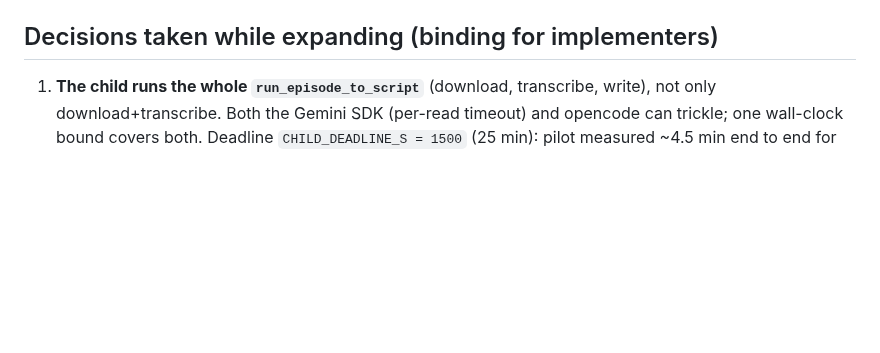
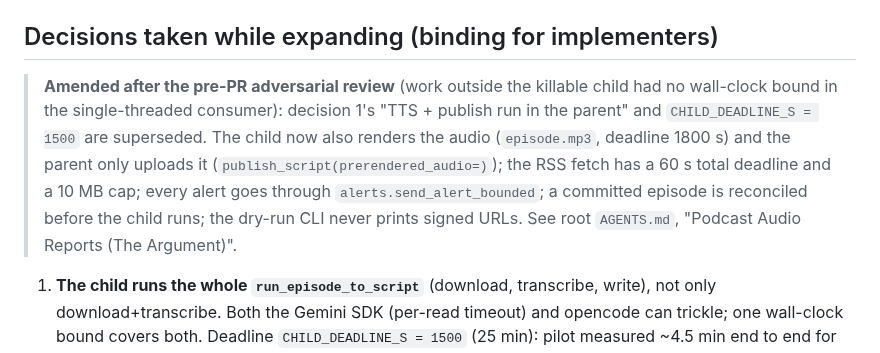
Before and after one commit to johnnymo87/my-podcasts, a Markdown page: docs/plans/2026-10-18-argument-audio-report-phase2.md, the part around the change. Rendered like a GitHub page; blank space fills up the shorter version.

```diff
--- a/docs/plans/2026-10-18-argument-audio-report-phase2.md
+++ b/docs/plans/2026-10-18-argument-audio-report-phase2.md
@@ -37,6 +37,16 @@ branch `argument-audio-phase2`, stacked on `argument-audio-report` (PR #37).
 - Bare `git commit`, one commit per task. No destructive git in shared checkouts.
 
 ## Decisions taken while expanding (binding for implementers)
+
+> **Amended after the pre-PR adversarial review** (work outside the killable
+> child had no wall-clock bound in the single-threaded consumer): decision 1's
+> "TTS + publish run in the parent" and `CHILD_DEADLINE_S = 1500` are
+> superseded. The child now also renders the audio (`episode.mp3`, deadline
+> 1800 s) and the parent only uploads it (`publish_script(prerendered_audio=)`);
+> the RSS fetch has a 60 s total deadline and a 10 MB cap; every alert goes
+> through `alerts.send_alert_bounded`; a committed episode is reconciled before
+> the child runs; the dry-run CLI never prints signed URLs. See root
+> `AGENTS.md`, "Podcast Audio Reports (The Argument)".
 
 1. **The child runs the whole `run_episode_to_script`** (download, transcribe,
    write), not only download+transcribe. Both the Gemini SDK (per-read timeout)
```
Also changed, not shown: AGENTS.md (+11 -9 lines), pipeline/AGENTS.md (+1 -0 lines).
